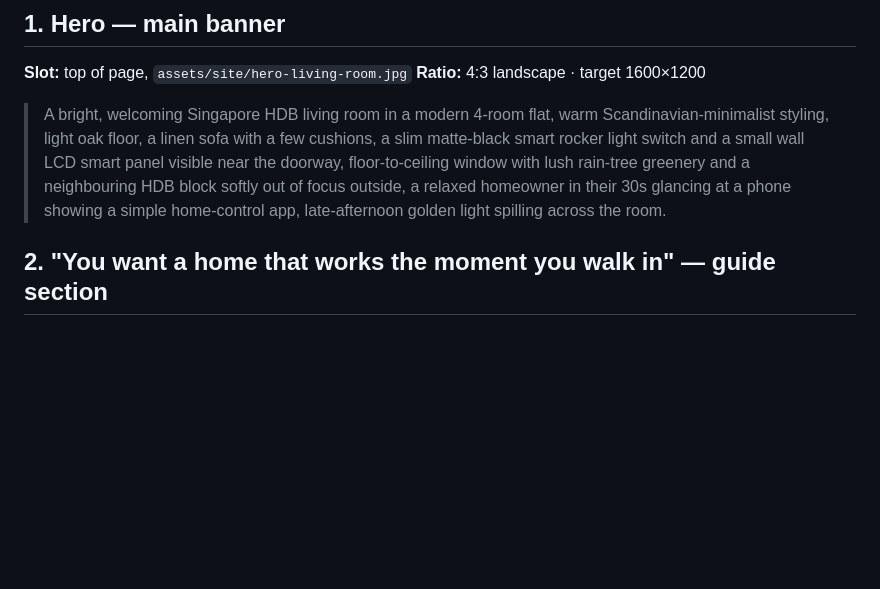
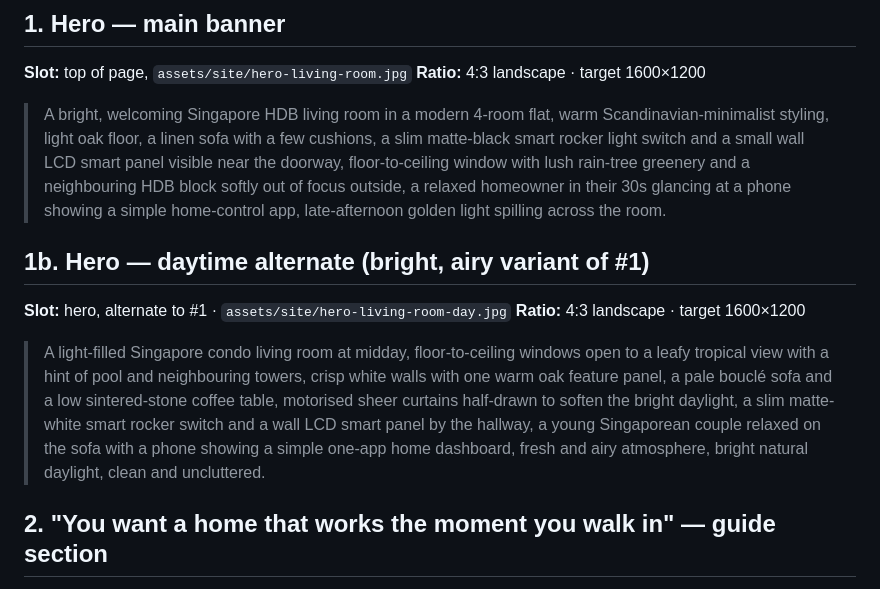
Before and after one commit to wulinhan/lifetechsg, a Markdown page: docs/singapore-smarthome-image-prompts.md, the part around the change. GitHub-like rendering; blank space fills up the shorter version.

Commit message:
Add daytime alternate hero image prompt
Co-Authored-By: Claude Fable 5 <noreply@anthropic.com>
Claude-Session: https://claude.ai/code/session_01UChAgVLMJppAtb1uRChFci

```diff
--- a/docs/singapore-smarthome-image-prompts.md
+++ b/docs/singapore-smarthome-image-prompts.md
@@ -51,6 +51,19 @@ target size** for that slot, and a copy-paste **prompt**.
 > greenery and a neighbouring HDB block softly out of focus outside, a relaxed
 > homeowner in their 30s glancing at a phone showing a simple home-control app,
 > late-afternoon golden light spilling across the room.
+
+## 1b. Hero — daytime alternate (bright, airy variant of #1)
+**Slot:** hero, alternate to #1 · `assets/site/hero-living-room-day.jpg`
+**Ratio:** 4:3 landscape · target 1600×1200
+
+> A light-filled Singapore condo living room at midday, floor-to-ceiling windows
+> open to a leafy tropical view with a hint of pool and neighbouring towers, crisp
+> white walls with one warm oak feature panel, a pale bouclé sofa and a low
+> sintered-stone coffee table, motorised sheer curtains half-drawn to soften the
+> bright daylight, a slim matte-white smart rocker switch and a wall LCD smart panel
+> by the hallway, a young Singaporean couple relaxed on the sofa with a phone showing
+> a simple one-app home dashboard, fresh and airy atmosphere, bright natural
+> daylight, clean and uncluttered.
 
 ## 2. "You want a home that works the moment you walk in" — guide section
 **Slot:** currently the device-ecosystem collage; a lifestyle photo could sit beside or replace it
```
